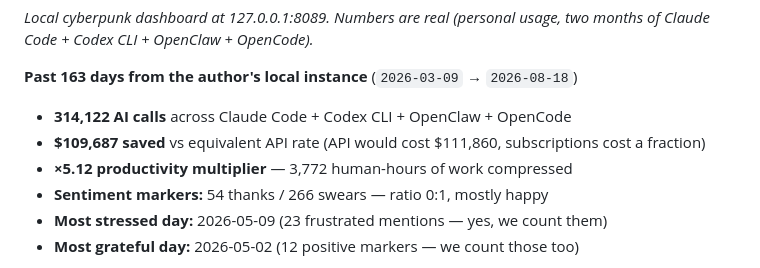
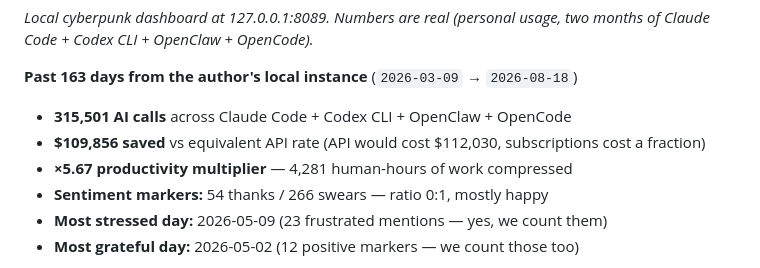
Before and after one commit to andromanpro/neon-legion, a Markdown page: README.md, the part around the change. Drawn GitHub-style.

Commit message:
README stats: regenerate from the deployed all-time snapshot
The previous refresh used the code default productivity unit (session),
while the deploy generates the published snapshot in chunk mode over the
full history — so the block reported a multiplier that no dashboard shows.
Regenerated from the artifact that actually ships.

```diff
--- a/README.md
+++ b/README.md
@@ -29,9 +29,9 @@ This tool is what came out of that.
 
 **Past 163 days from the author's local instance** (`2026-03-09` → `2026-08-18`)
 
-- **314,122 AI calls** across Claude Code + Codex CLI + OpenClaw + OpenCode
-- **$109,687 saved** vs equivalent API rate (API would cost $111,860, subscriptions cost a fraction)
-- **×5.12 productivity multiplier** — 3,772 human-hours of work compressed
+- **315,501 AI calls** across Claude Code + Codex CLI + OpenClaw + OpenCode
+- **$109,856 saved** vs equivalent API rate (API would cost $112,030, subscriptions cost a fraction)
+- **×5.67 productivity multiplier** — 4,281 human-hours of work compressed
 - **Sentiment markers:** 54 thanks / 266 swears — ratio 0:1, mostly happy
 - **Most stressed day:** 2026-05-09 (23 frustrated mentions — yes, we count them)
 - **Most grateful day:** 2026-05-02 (12 positive markers — we count those too)
```
